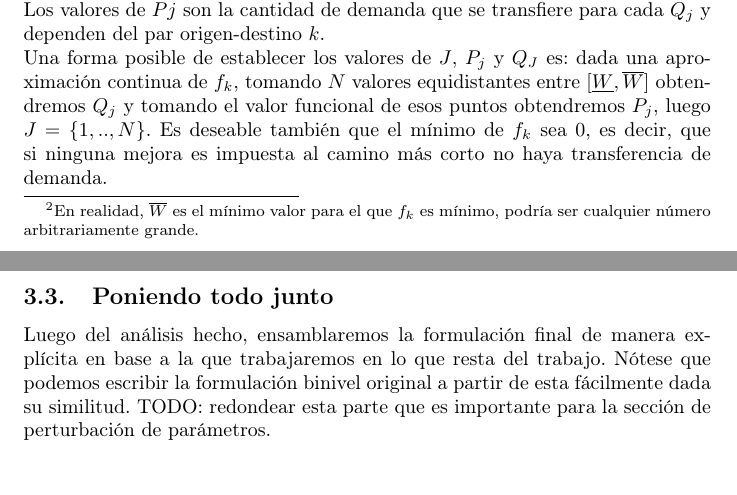
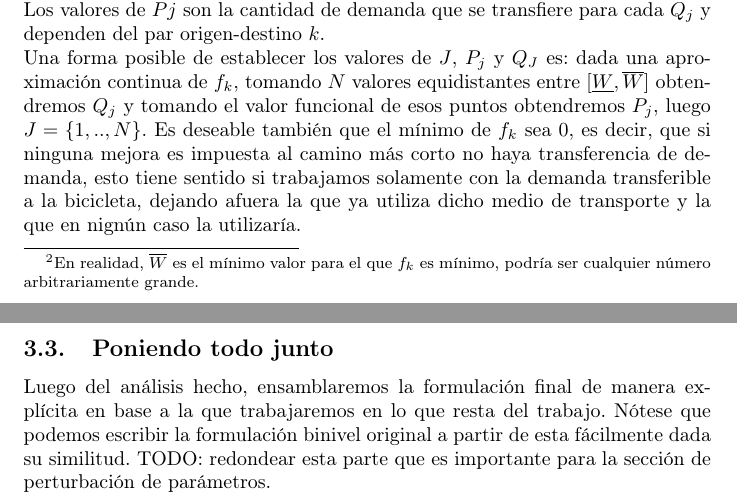
Before and after one commit to joaquinco/bicycle-network-design, a LaTeX thesis (thesis/doc/document.tex): two parts of pages 20 and 21 of 49, joined at a grey line, cut so that both start at the same text, the shorter picture padded with empty space. Compiled offline with pdfLaTeX.

Commit message:
fixes in f_k proposal

```diff
--- a/thesis/doc/document.tex
+++ b/thesis/doc/document.tex
@@ -465,7 +465,7 @@
 
   Para un $k \in OD$, sean $\overline{W}$ el costo del camino más corto sobre el grafo base (sin infraestructuras) y $\underline{W}$ el mejor costo del camino más corto suponiendo que las mejores infraestructuras se pueden construir, entonces $Q_j \in [\underline{W}, \overline{W}],\; \forall j \in J$\footnote{En realidad, $\overline{W}$ es el mínimo valor para el que $f_k$ es mínimo, podría ser cualquier número arbitrariamente grande.}. Los valores de $Pj$ son la cantidad de demanda que se transfiere para cada $Q_j$ y dependen del par origen-destino $k$.
 
-  Una forma posible de establecer los valores de $J$, $P_j$ y $Q_J$ es: dada una aproximación continua de $f_k$, tomando $N$ valores equidistantes entre $[\underline{W}, \overline{W}]$ obtendremos $Q_j$ y tomando el valor funcional de esos puntos obtendremos $P_j$, luego $J=\{1,..,N\}$. Es deseable también que el mínimo de $f_k$ sea 0, es decir, que si ninguna mejora es impuesta al camino más corto no haya transferencia de demanda.
+  Una forma posible de establecer los valores de $J$, $P_j$ y $Q_J$ es: dada una aproximación continua de $f_k$, tomando $N$ valores equidistantes entre $[\underline{W}, \overline{W}]$ obtendremos $Q_j$ y tomando el valor funcional de esos puntos obtendremos $P_j$, luego $J=\{1,..,N\}$. Es deseable también que el mínimo de $f_k$ sea 0, es decir, que si ninguna mejora es impuesta al camino más corto no haya transferencia de demanda, esto tiene sentido si trabajamos solamente con la demanda transferible a la bicicleta, dejando afuera la que ya utiliza dicho medio de transporte y la que en nignún caso la utilizaría.
 
   \subsection{Poniendo todo junto}
 
```
